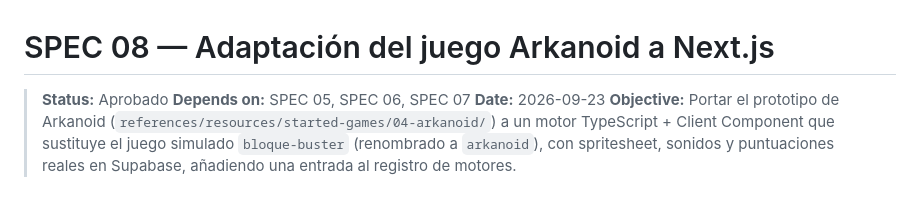
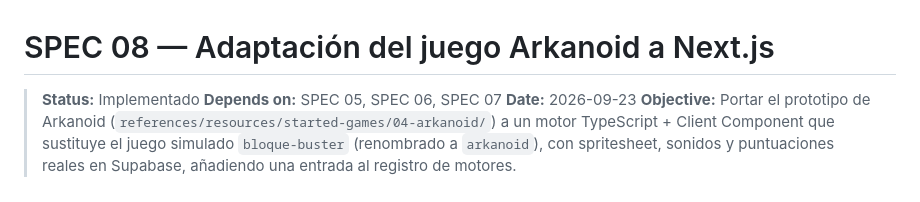
Before and after one commit to IvanSaNRoD/05-arcade-vault, a Markdown page: specs/08-adaptacion-arkanoid-nextjs.md, the part around one of its changes. Rendered like a GitHub page.

Commit message:
chore: spec approved & acceptance criteria passed

```diff
--- a/specs/08-adaptacion-arkanoid-nextjs.md
+++ b/specs/08-adaptacion-arkanoid-nextjs.md
@@ -1,6 +1,6 @@
 # SPEC 08 — Adaptación del juego Arkanoid a Next.js
 
-> **Status:** Aprobado
+> **Status:** Implementado
 > **Depends on:** SPEC 05, SPEC 06, SPEC 07
 > **Date:** 2026-09-23
 > **Objective:** Portar el prototipo de Arkanoid (`references/resources/started-games/04-arkanoid/`) a un motor TypeScript + Client Component que sustituye el juego simulado `bloque-buster` (renombrado a `arkanoid`), con spritesheet, sonidos y puntuaciones reales en Supabase, añadiendo una entrada al registro de motores.
```
Also changed, not shown: other parts of specs/08-adaptacion-arkanoid-nextjs.md (+19 -19 lines).
